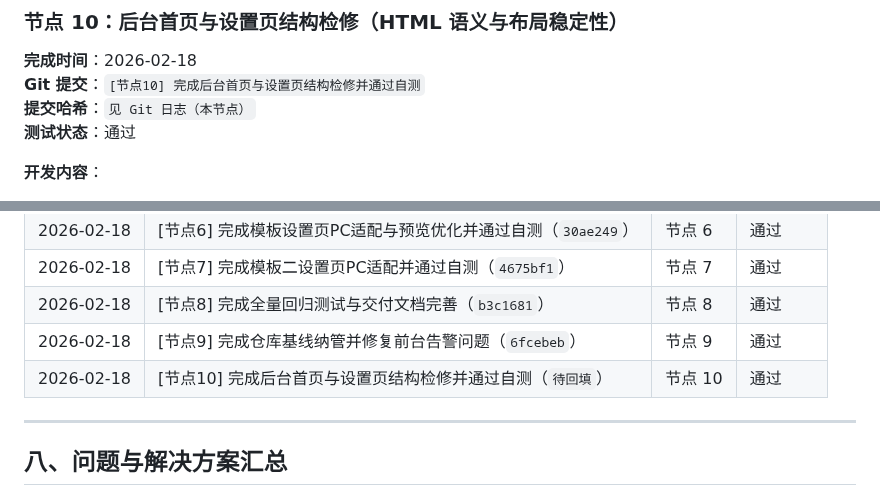
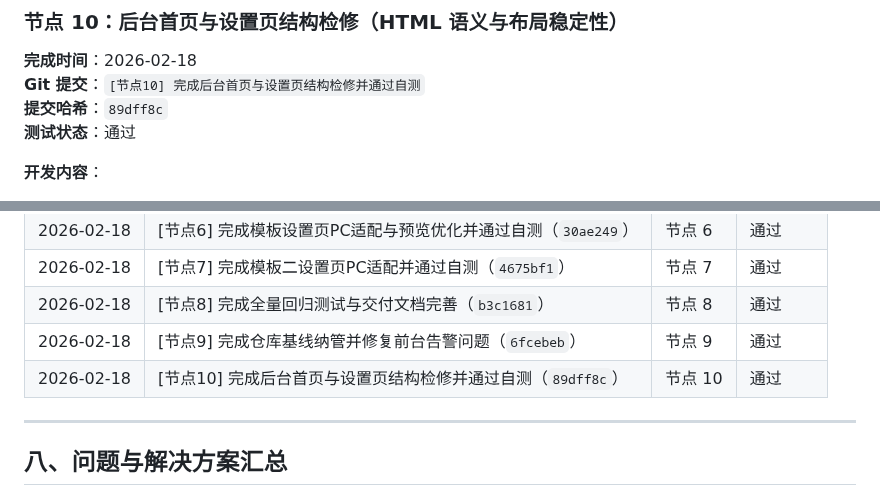
Before and after one commit to SuperMua/MX-paid-group-admin, a Markdown page: 开发文档.md, 2 parts joined by grey strips. Drawn GitHub-style.

Commit message:
[节点10-补充] 回填节点10提交哈希

```diff
--- a/开发文档.md
+++ b/开发文档.md
@@ -633,7 +633,7 @@ public/check.php
 ### 节点 10：后台首页与设置页结构检修（HTML 语义与布局稳定性）
 **完成时间**：2026-02-18
 **Git 提交**：`[节点10] 完成后台首页与设置页结构检修并通过自测`
-**提交哈希**：`见 Git 日志（本节点）`
+**提交哈希**：`89dff8c`
 **测试状态**：通过
 
 **开发内容**：
@@ -700,7 +700,7 @@ admin/settings.php
 | 2026-02-18 | [节点7] 完成模板二设置页PC适配并通过自测（`4675bf1`） | 节点 7 | 通过 |
 | 2026-02-18 | [节点8] 完成全量回归测试与交付文档完善（`b3c1681`） | 节点 8 | 通过 |
 | 2026-02-18 | [节点9] 完成仓库基线纳管并修复前台告警问题（`6fcebeb`） | 节点 9 | 通过 |
-| 2026-02-18 | [节点10] 完成后台首页与设置页结构检修并通过自测（`待回填`） | 节点 10 | 通过 |
+| 2026-02-18 | [节点10] 完成后台首页与设置页结构检修并通过自测（`89dff8c`） | 节点 10 | 通过 |
 
 ---
 
```
